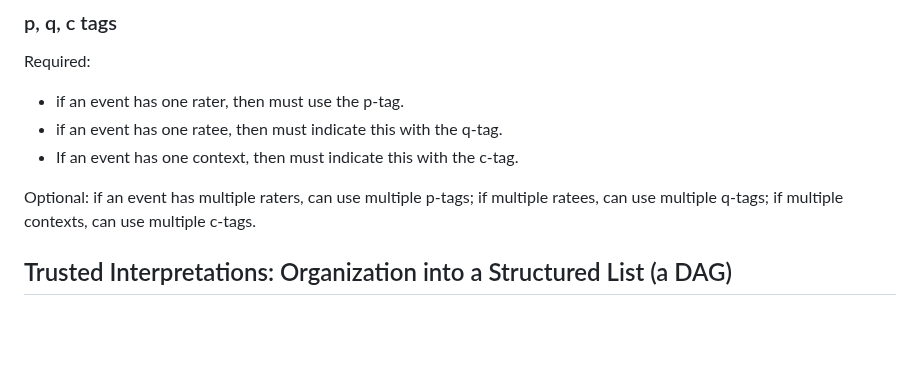
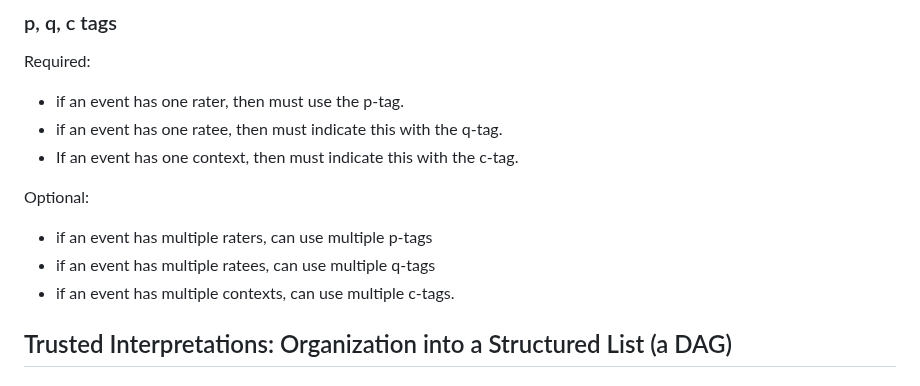
Before and after one commit to Pretty-Good-Freedom-Tech/brainstorm.world, a Markdown page: docs/draft-nips/trusted-interpretations.md, the part around the change. Drawn GitHub-style; blank space fills up the shorter version.

```diff
--- a/docs/draft-nips/trusted-interpretations.md
+++ b/docs/draft-nips/trusted-interpretations.md
@@ -60,7 +60,10 @@ Required:
 - if an event has one ratee, then must indicate this with the q-tag.
 - If an event has one context, then must indicate this with the c-tag.
 
-Optional: if an event has multiple raters, can use multiple p-tags; if multiple ratees, can use multiple q-tags; if multiple contexts, can use multiple c-tags.
+Optional:
+- if an event has multiple raters, can use multiple p-tags
+- if an event has multiple ratees, can use multiple q-tags
+- if an event has multiple contexts, can use multiple c-tags.
 
 ## Trusted Interpretations: Organization into a Structured List (a DAG)
 
```
